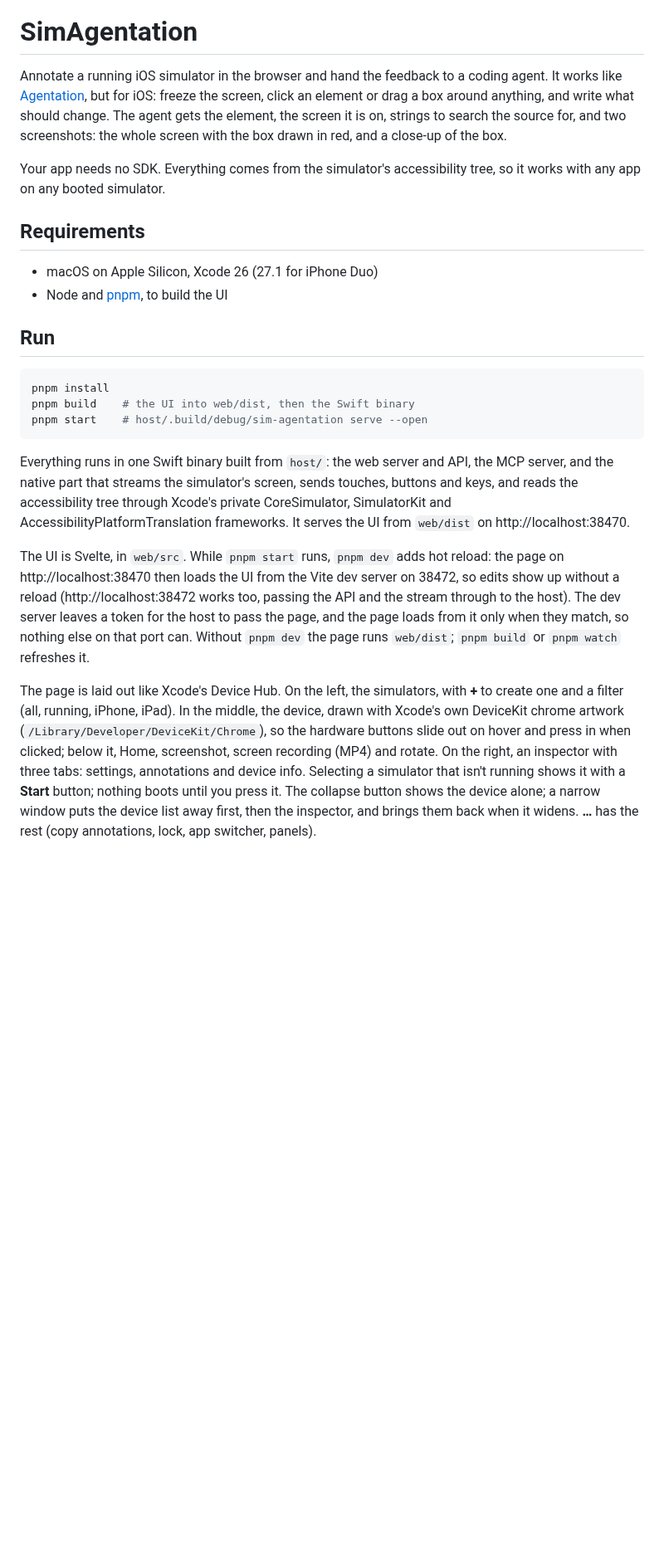
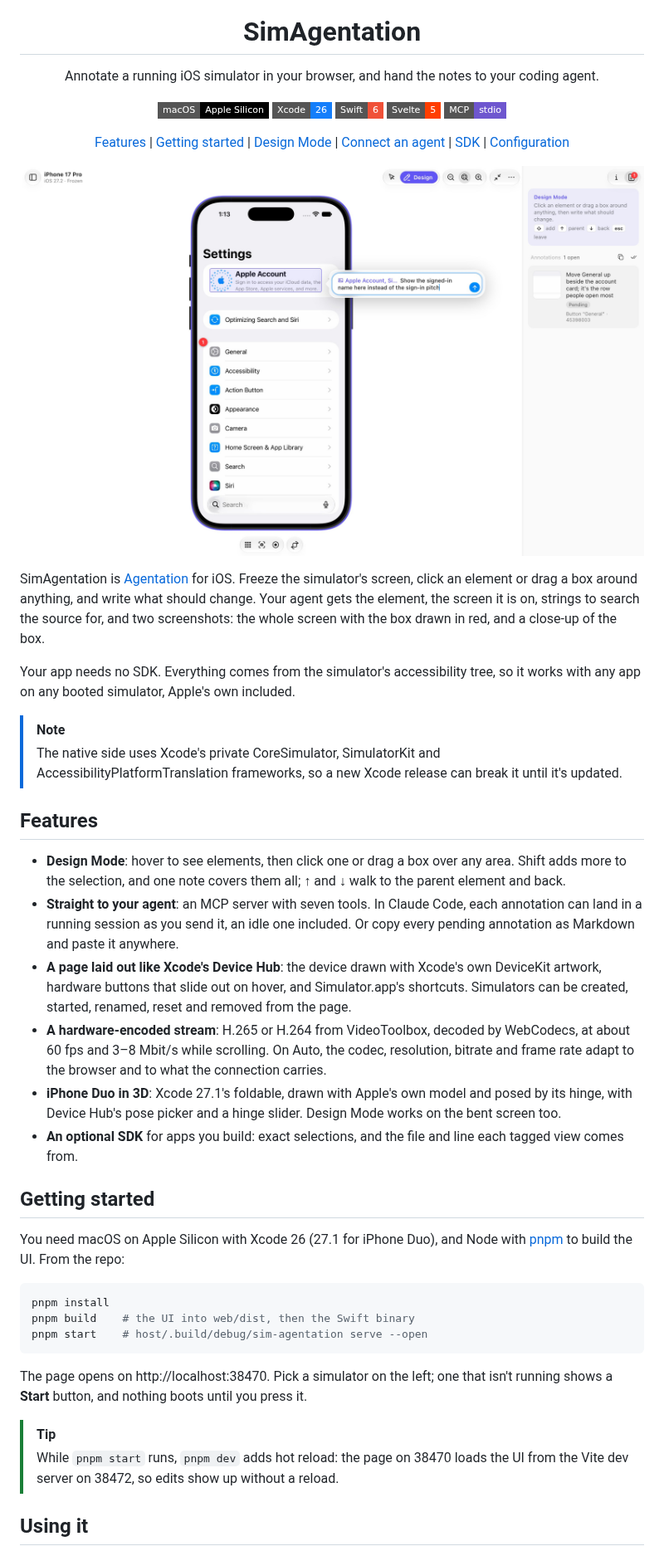
Before and after one commit to lcandy2/sim-agentation, a Markdown page: README.md, the part around one of its changes. Shown at 83% size. Rendered like a GitHub page; pictures changed too: docs/images/design-mode.jpg (added); badges without logos; blank space fills up the shorter version.

````diff
--- a/README.md
+++ b/README.md
@@ -1,15 +5,38 @@
 # SimAgentation
 
-Annotate a running iOS simulator in the browser and hand the feedback to a coding agent. It works like [Agentation](https://agentation.com), but for iOS: freeze the screen, click an element or drag a box around anything, and write what should change. The agent gets the element, the screen it is on, strings to search the source for, and two screenshots: the whole screen with the box drawn in red, and a close-up of the box.
+Annotate a running iOS simulator in your browser, and hand the notes to your coding agent.
 
-Your app needs no SDK. Everything comes from the simulator's accessibility tree, so it works with any app on any booted simulator.
+![macOS on Apple Silicon](https://img.shields.io/badge/macOS-Apple_Silicon-000?style=flat-square&logo=apple)
+![Xcode 26](https://img.shields.io/badge/Xcode-26-147efb?style=flat-square&logo=xcode&logoColor=white)
+![Swift 6](https://img.shields.io/badge/Swift-6-f05138?style=flat-square&logo=swift&logoColor=white)
+![Svelte 5](https://img.shields.io/badge/Svelte-5-ff3e00?style=flat-square&logo=svelte&logoColor=white)
+![MCP](https://img.shields.io/badge/MCP-stdio-6e56cf?style=flat-square)
 
-## Requirements
+[Features](#features) | [Getting started](#getting-started) | [Design Mode](#design-mode) | [Connect an agent](#connect-an-agent) | [SDK](#simagentationplus-sdk) | [Configuration](#configuration)
 
-- macOS on Apple Silicon, Xcode 26 (27.1 for iPhone Duo)
-- Node and [pnpm](https://pnpm.io), to build the UI
+![Design Mode on an iPhone 17 Pro simulator: the General row is annotated, and a note is being written for the Apple Account card](docs/images/design-mode.jpg)
 
-## Run
+</div>
+
+SimAgentation is [Agentation](https://agentation.com) for iOS. Freeze the simulator's screen, click an element or drag a box around anything, and write what should change. Your agent gets the element, the screen it is on, strings to search the source for, and two screenshots: the whole screen with the box drawn in red, and a close-up of the box.
+
+Your app needs no SDK. Everything comes from the simulator's accessibility tree, so it works with any app on any booted simulator, Apple's own included.
+
+> [!NOTE]
+> The native side uses Xcode's private CoreSimulator, SimulatorKit and AccessibilityPlatformTranslation frameworks, so a new Xcode release can break it until it's updated.
+
+## Features
+
+- **Design Mode**: hover to see elements, then click one or drag a box over any area. Shift adds more to the selection, and one note covers them all; ↑ and ↓ walk to the parent element and back.
+- **Straight to your agent**: an MCP server with seven tools. In Claude Code, each annotation can land in a running session as you send it, an idle one included. Or copy every pending annotation as Markdown and paste it anywhere.
+- **A page laid out like Xcode's Device Hub**: the device drawn with Xcode's own DeviceKit artwork, hardware buttons that slide out on hover, and Simulator.app's shortcuts. Simulators can be created, started, renamed, reset and removed from the page.
+- **A hardware-encoded stream**: H.265 or H.264 from VideoToolbox, decoded by WebCodecs, at about 60 fps and 3–8 Mbit/s while scrolling. On Auto, the codec, resolution, bitrate and frame rate adapt to the browser and to what the connection carries.
+- **iPhone Duo in 3D**: Xcode 27.1's foldable, drawn with Apple's own model and posed by its hinge, with Device Hub's pose picker and a hinge slider. Design Mode works on the bent screen too.
+- **An optional SDK** for apps you build: exact selections, and the file and line each tagged view comes from.
+
+## Getting started
+
+You need macOS on Apple Silicon with Xcode 26 (27.1 for iPhone Duo), and Node with [pnpm](https://pnpm.io) to build the UI. From the repo:
 
 ```sh
 pnpm install
@@ -17,9 +44,10 @@ pnpm build    # the UI into web/dist, then the Swift binary
 pnpm start    # host/.build/debug/sim-agentation serve --open
 ```
 
-Everything runs in one Swift binary built from `host/`: the web server and API, the MCP server, and the native part that streams the simulator's screen, sends touches, buttons and keys, and reads the accessibility tree through Xcode's private CoreSimulator, SimulatorKit and AccessibilityPlatformTranslation frameworks. It serves the UI from `web/dist` on http://localhost:38470.
+The page opens on http://localhost:38470. Pick a simulator on the left; one that isn't running shows a **Start** button, and nothing boots until you press it.
 
-The UI is Svelte, in `web/src`. While `pnpm start` runs, `pnpm dev` adds hot reload: the page on http://localhost:38470 then loads the UI from the Vite dev server on 38472, so edits show up without a reload (http://localhost:38472 works too, passing the API and the stream through to the host). The dev server leaves a token for the host to pass the page, and the page loads from it only when they match, so nothing else on that port can. Without `pnpm dev` the page runs `web/dist`; `pnpm build` or `pnpm watch` refreshes it.
+> [!TIP]
+> While `pnpm start` runs, `pnpm dev` adds hot reload: the page on 38470 loads the UI from the Vite dev server on 38472, so edits show up without a reload.
 
-The page is laid out like Xcode's Device Hub. On the left, the simulators, with **+** to create one and a filter (all, running, iPhone, iPad). In the middle, the device, drawn with Xcode's own DeviceKit chrome artwork (`/Library/Developer/DeviceKit/Chrome`), so the hardware buttons slide out on hover and press in when clicked; below it, Home, screenshot, screen recording (MP4) and rotate. On the right, an inspector with three tabs: settings, annotations and device info. Selecting a simulator that isn't running shows it with a **Start** button; nothing boots until you press it. The collapse button shows the device alone; a narrow window puts the device list away first, then the inspector, and brings them back when it widens. **…** has the rest (copy annotations, lock, app switcher, panels).
+## Using it
 
````
Also changed, not shown: other parts of README.md (+92 -24 lines), docs/images/iphone-duo.jpg (added).
